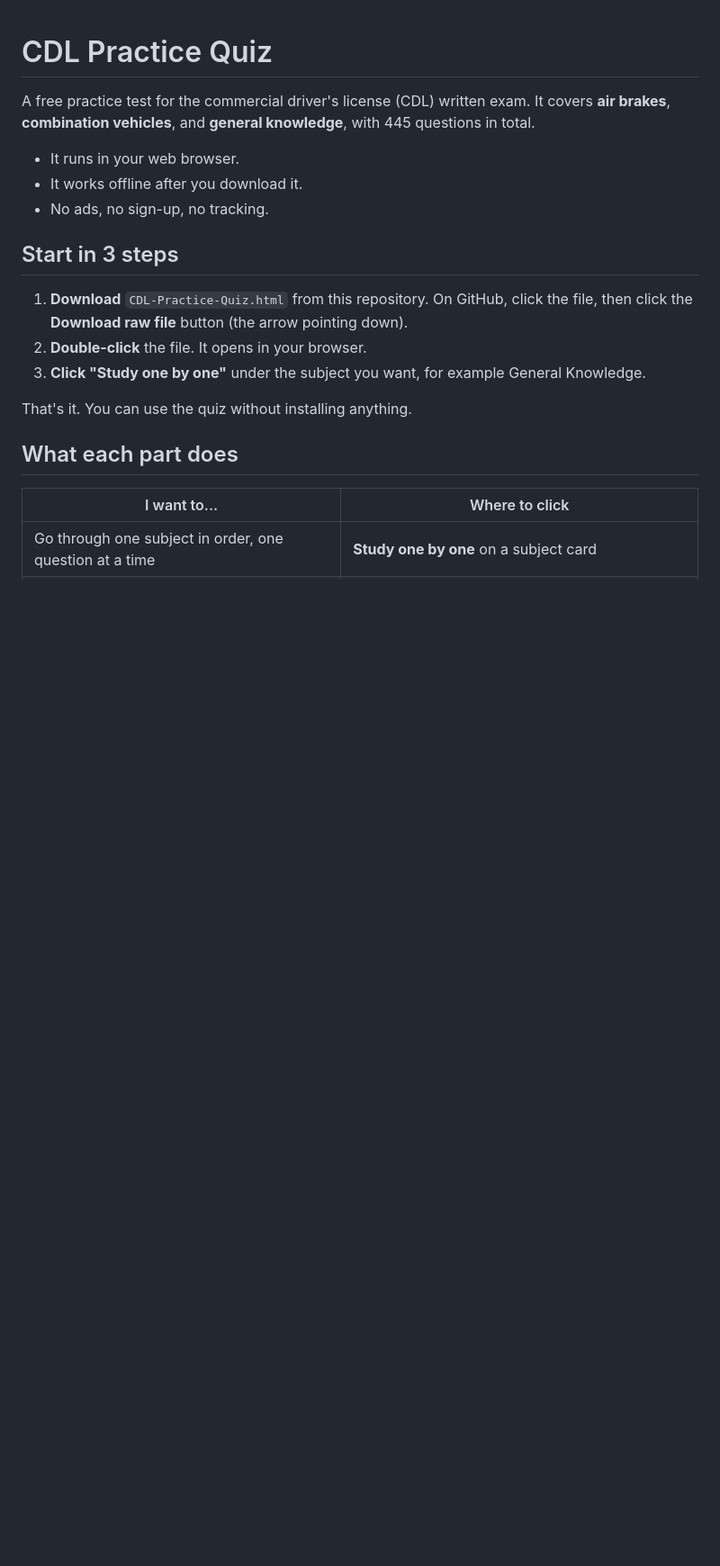
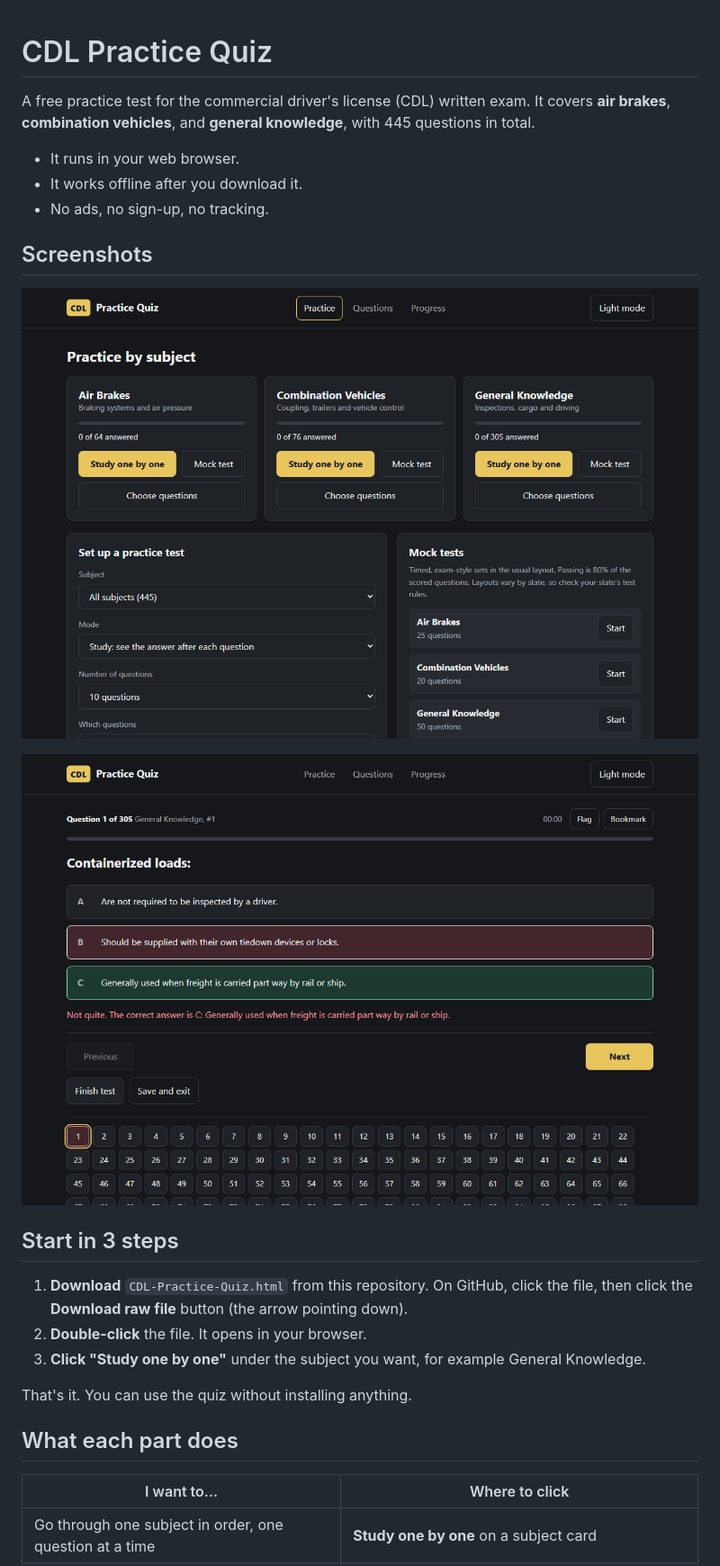
Before and after one commit to kdrcoding/cdl-practice-quiz, a Markdown page: README.md, the part around the change. Shown at 90% size. Drawn GitHub-style; pictures changed too: docs/screenshot-home.png (added), docs/screenshot-study.png (added); blank space fills up the shorter version.

Commit message:
Add screenshots to the README

```diff
--- a/README.md
+++ b/README.md
@@ -6,6 +6,12 @@ It covers **air brakes**, **combination vehicles**, and **general knowledge**, w
 - It runs in your web browser.
 - It works offline after you download it.
 - No ads, no sign-up, no tracking.
+
+## Screenshots
+
+![Practice home with the three subjects](docs/screenshot-home.png)
+
+![Study mode after picking an answer](docs/screenshot-study.png)
 
 ## Start in 3 steps
 
```
